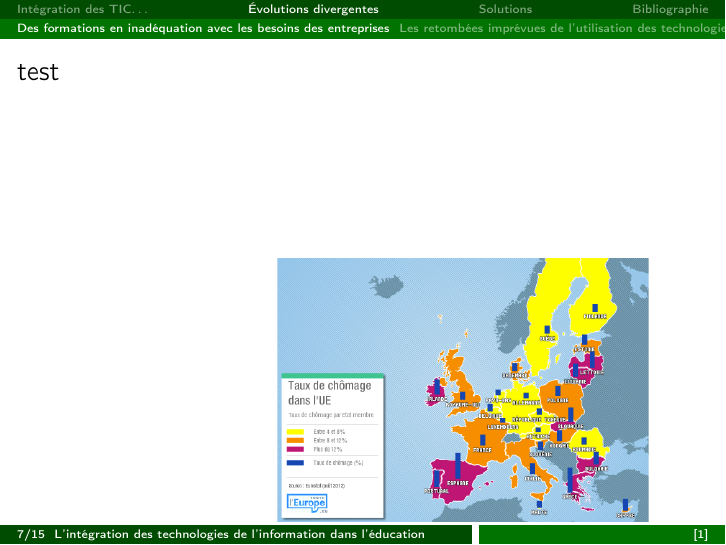
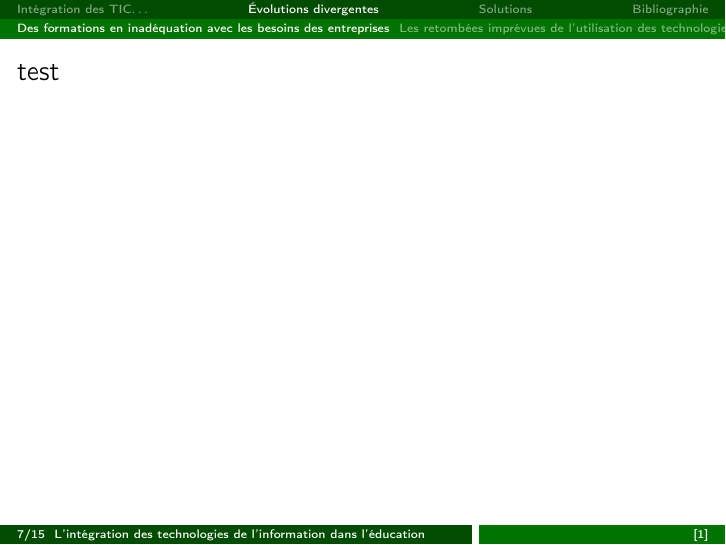
Before and after one commit to Patre/epistemo, LaTeX slides (presentation/apprentissage.tex): page 7 of 15. Compiled offline with pdfLaTeX.

Commit message:
comment pour que ça marche

```diff
--- a/presentation/apprentissage.tex
+++ b/presentation/apprentissage.tex
@@ -14,7 +14,7 @@
 \setbeamertemplate{navigation symbols}{}
 \usetheme{Amsterdam}
 
-\usetikzlibrary{calc}
+%\usetikzlibrary{calc}
 \tikzstyle{item}=[rectangle,rounded corners=3pt,thick, dashed, color=beamer@blendedgreen, fill=gray!20]
 % Romain
 \newcommand{\cRM}[1]{\MakeUppercase{\romannumeral #1}}  % Capital
@@ -83,11 +83,11 @@ test
 \subsection{Des formations en inadéquation avec les besoins des entreprises}
 
 \begin{frame}{test}
-\begin{tikzpicture}[remember picture,overlay]
-	\node[anchor=south east,inner sep=0pt] at ($(current page.south east)+(-1.35cm,0.4cm)$) {
-		\includegraphics[trim=0cm 0cm 0cm 0cm, clip=true, scale=0.31]{../figures/chom}
-	};
-\end{tikzpicture}
+%\begin{tikzpicture}[remember picture,overlay]
+%	\node[anchor=south east,inner sep=0pt] at ($(current page.south east)+(-1.35cm,0.4cm)$) {
+%		\includegraphics[trim=0cm 0cm 0cm 0cm, clip=true, scale=0.31]{../figures/chom}
+%	};
+%\end{tikzpicture}
 \footlineextra{\cite{portables40}}
 \end{frame}
 
```
